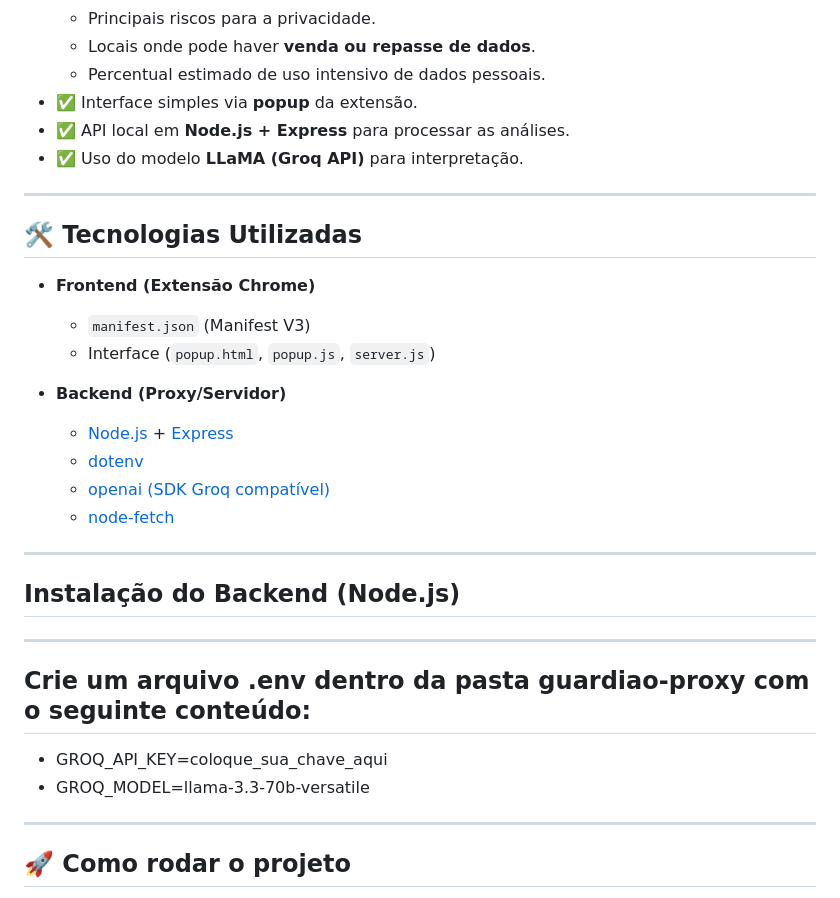
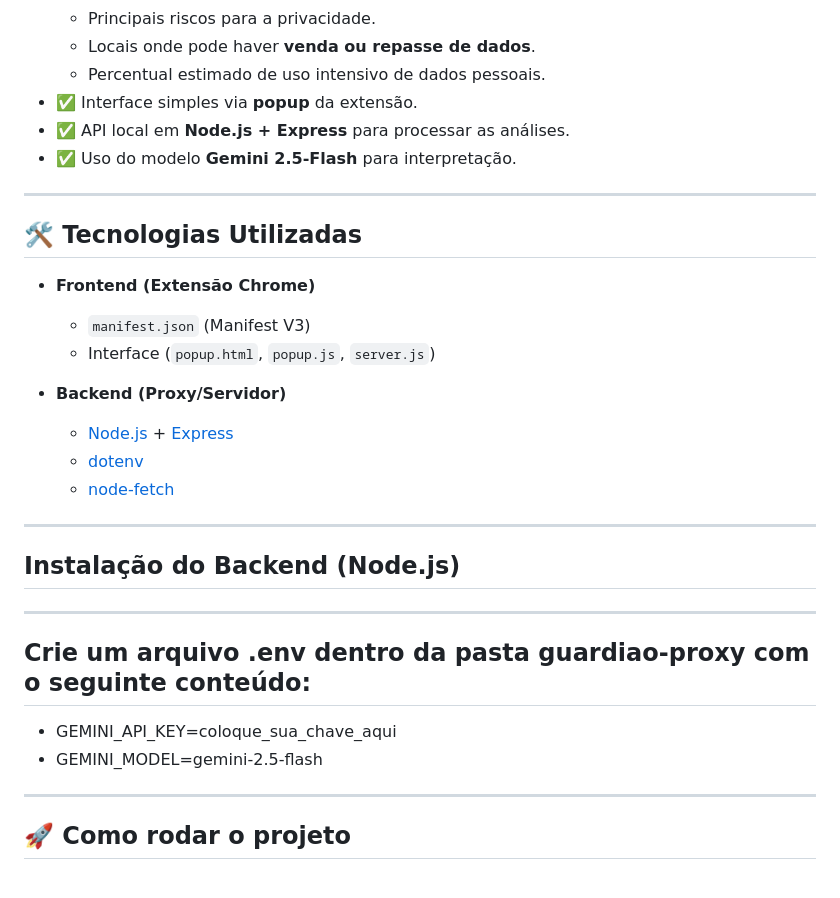
Before and after one commit to JoaoVitorBerger/Analisador-de-pol-ticas, a Markdown page: README.md, the part around one of its changes. GitHub-like rendering.

```diff
--- a/README.md
+++ b/README.md
@@ -15,7 +15,7 @@ O projeto utiliza **IA (Groq LLM)** para interpretar o texto e gerar um resumo c
   - Percentual estimado de uso intensivo de dados pessoais.
 - ✅ Interface simples via **popup** da extensão.
 - ✅ API local em **Node.js + Express** para processar as análises.
-- ✅ Uso do modelo **LLaMA (Groq API)** para interpretação.
+- ✅ Uso do modelo **Gemini 2.5-Flash** para interpretação.
 
 ---
 
@@ -28,7 +28,6 @@ O projeto utiliza **IA (Groq LLM)** para interpretar o texto e gerar um resumo c
 - **Backend (Proxy/Servidor)**
   - [Node.js](https://nodejs.org/) + [Express](https://expressjs.com/)
   - [dotenv](https://www.npmjs.com/package/dotenv)
-  - [openai (SDK Groq compatível)](https://www.npmjs.com/package/openai)
   - [node-fetch](https://www.npmjs.com/package/node-fetch)
 
 ---
@@ -39,8 +38,8 @@ O projeto utiliza **IA (Groq LLM)** para interpretar o texto e gerar um resumo c
 
 ## Crie um arquivo .env dentro da pasta guardiao-proxy com o seguinte conteúdo:
 
-- GROQ_API_KEY=coloque_sua_chave_aqui
-- GROQ_MODEL=llama-3.3-70b-versatile
+- GEMINI_API_KEY=coloque_sua_chave_aqui
+- GEMINI_MODEL=gemini-2.5-flash
 
 ---
 
```
Also changed, not shown: other parts of README.md (+3 -29 lines).
